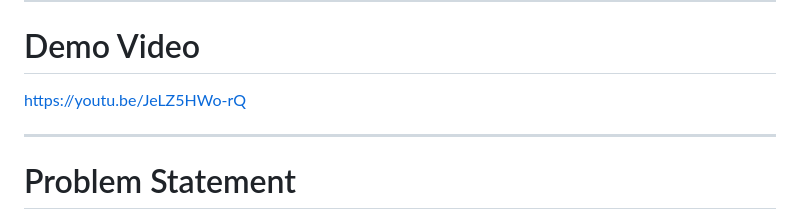
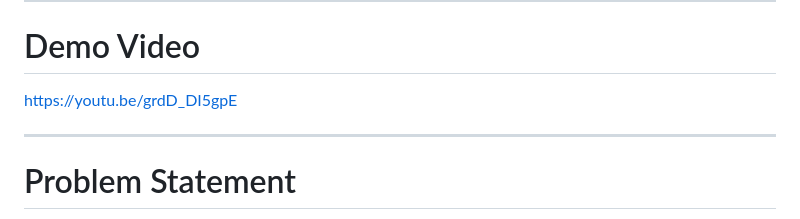
Before and after one commit to deepshankar-jha/green_industry_copilot, a Markdown page: README.md, the part around the change. GitHub-like rendering.

Commit message:
update youtube video link

```diff
--- a/README.md
+++ b/README.md
@@ -20,7 +20,7 @@ to create an industrial sustainability copilot capable of helping organizations
 
 # Demo Video
 
-https://youtu.be/JeLZ5HWo-rQ
+https://youtu.be/grdD_DI5gpE
 
 ---
 
```
